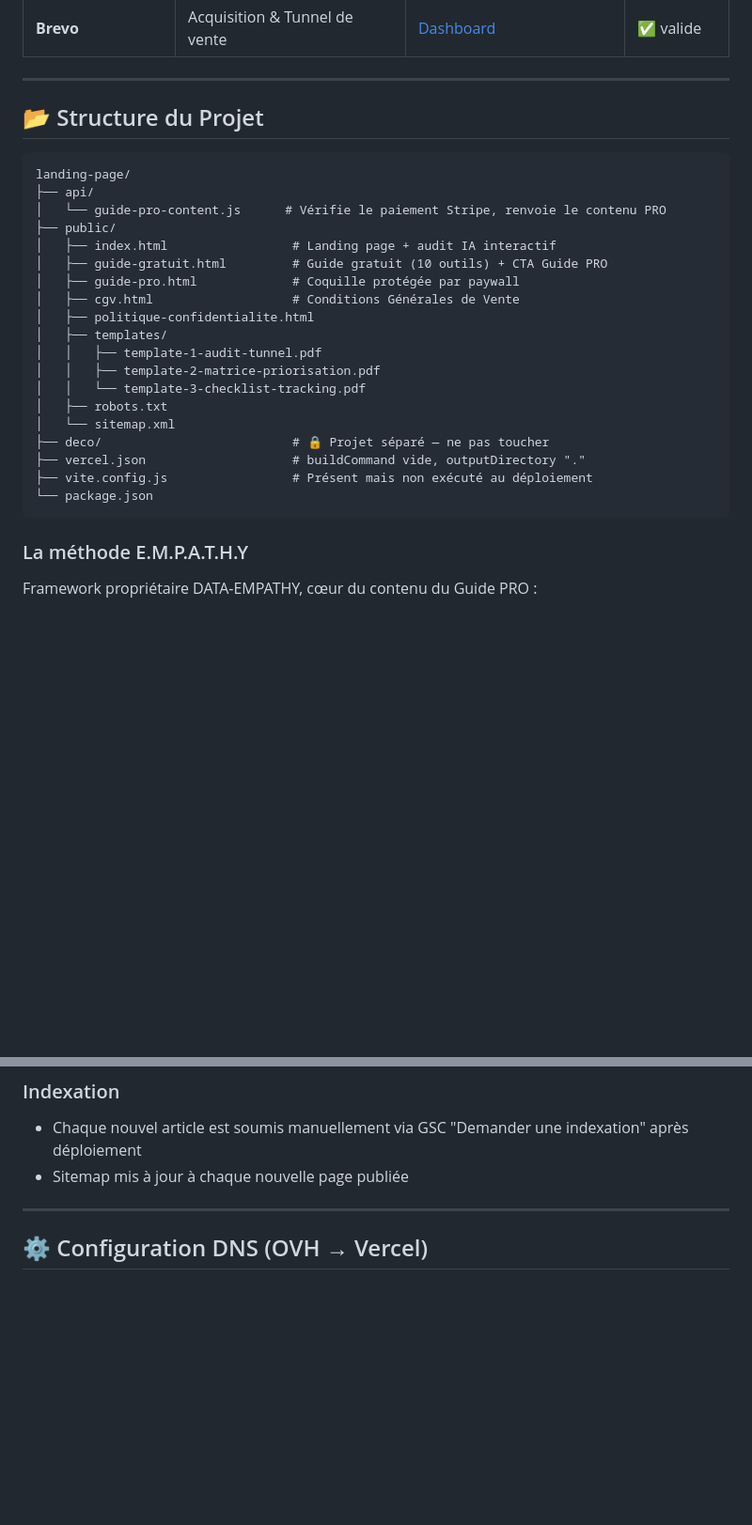
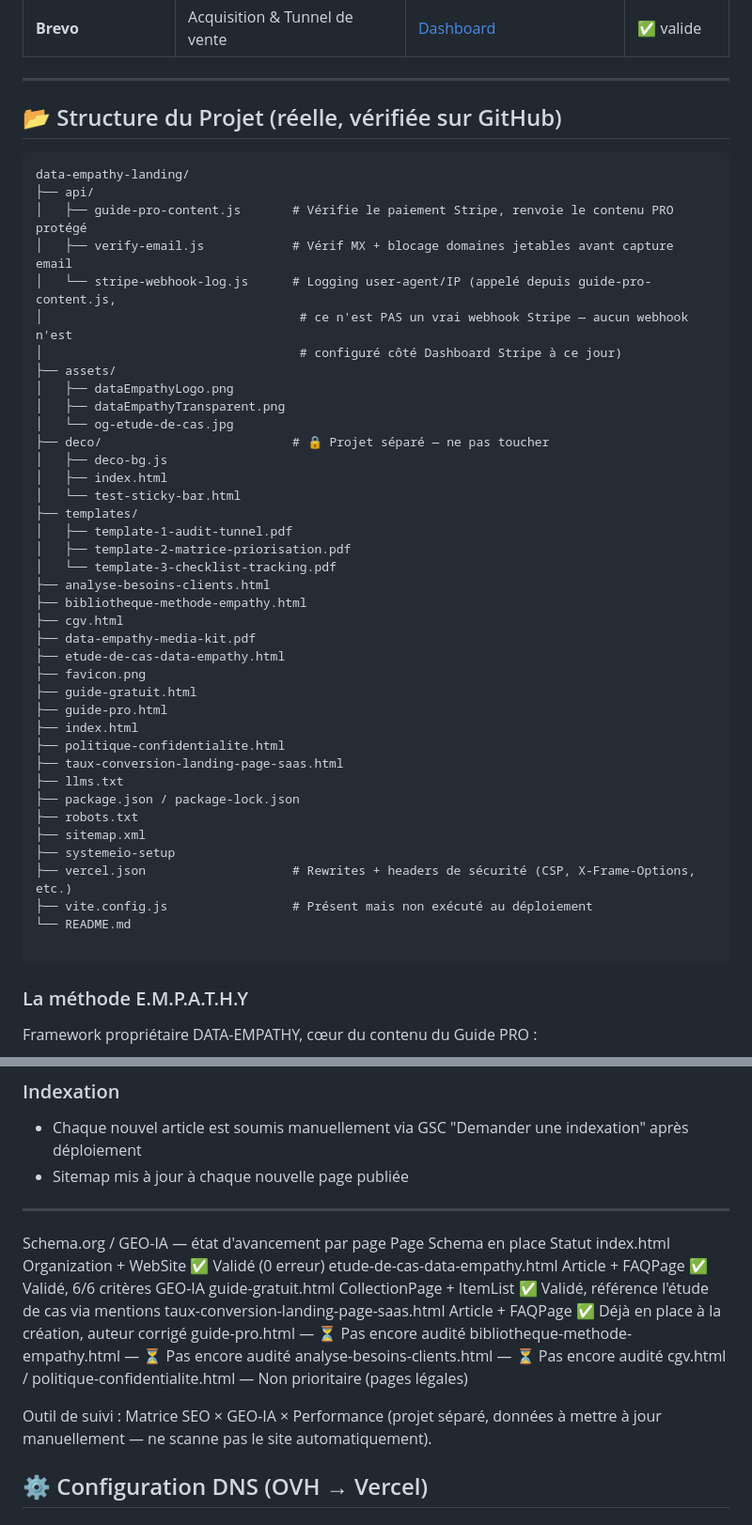
Before and after one commit to cubalibre59/data-empathy-landing, a Markdown page: README.md, 2 parts joined by grey strips. Shown at 94% size. Drawn GitHub-style; blank space fills up the shorter version.

Commit message:
Revise project structure in README
Updated project structure section with verified paths and added new files.

````diff
--- a/README.md
+++ b/README.md
@@ -94,28 +94,48 @@ Visiteur → index.html (landing + audit IA interactif)
 
 ---
 
-## 📂 Structure du Projet
+## 📂 Structure du Projet (réelle, vérifiée sur GitHub)
 
 ```
-landing-page/
+data-empathy-landing/
 ├── api/
-│   └── guide-pro-content.js      # Vérifie le paiement Stripe, renvoie le contenu PRO
-├── public/
-│   ├── index.html                 # Landing page + audit IA interactif
-│   ├── guide-gratuit.html         # Guide gratuit (10 outils) + CTA Guide PRO
-│   ├── guide-pro.html             # Coquille protégée par paywall
-│   ├── cgv.html                   # Conditions Générales de Vente
-│   ├── politique-confidentialite.html
-│   ├── templates/
-│   │   ├── template-1-audit-tunnel.pdf
-│   │   ├── template-2-matrice-priorisation.pdf
-│   │   └── template-3-checklist-tracking.pdf
-│   ├── robots.txt
-│   └── sitemap.xml
+│   ├── guide-pro-content.js       # Vérifie le paiement Stripe, renvoie le contenu PRO protégé
+│   ├── verify-email.js            # Vérif MX + blocage domaines jetables avant capture email
+│   └── stripe-webhook-log.js      # Logging user-agent/IP (appelé depuis guide-pro-content.js,
+│                                   # ce n'est PAS un vrai webhook Stripe — aucun webhook n'est
+│                                   # configuré côté Dashboard Stripe à ce jour)
+├── assets/
+│   ├── dataEmpathyLogo.png
+│   ├── dataEmpathyTransparent.png
+│   └── og-etude-de-cas.jpg
 ├── deco/                          # 🔒 Projet séparé — ne pas toucher
-├── vercel.json                    # buildCommand vide, outputDirectory "."
+│   ├── deco-bg.js
+│   ├── index.html
+│   └── test-sticky-bar.html
+├── templates/
+│   ├── template-1-audit-tunnel.pdf
+│   ├── template-2-matrice-priorisation.pdf
+│   └── template-3-checklist-tracking.pdf
+├── analyse-besoins-clients.html
+├── bibliotheque-methode-empathy.html
+├── cgv.html
+├── data-empathy-media-kit.pdf
+├── etude-de-cas-data-empathy.html
+├── favicon.png
+├── guide-gratuit.html
+├── guide-pro.html
+├── index.html
+├── politique-confidentialite.html
+├── taux-conversion-landing-page-saas.html
+├── llms.txt
+├── package.json / package-lock.json
+├── robots.txt
+├── sitemap.xml
+├── systemeio-setup
+├── vercel.json                    # Rewrites + headers de sécurité (CSP, X-Frame-Options, etc.)
 ├── vite.config.js                 # Présent mais non exécuté au déploiement
-└── package.json
+└── README.md
+
 ```
 ### La méthode E.M.P.A.T.H.Y
 
@@ -201,6 +221,18 @@ Chaque article inclut : meta title/description optimisés, JSON-LD Article, cano
 - Sitemap mis à jour à chaque nouvelle page publiée
 
 ---
+Schema.org / GEO-IA — état d'avancement par page
+Page	Schema en place	Statut
+index.html	Organization + WebSite	✅ Validé (0 erreur)
+etude-de-cas-data-empathy.html	Article + FAQPage	✅ Validé, 6/6 critères GEO-IA
+guide-gratuit.html	CollectionPage + ItemList	✅ Validé, référence l'étude de cas via mentions
+taux-conversion-landing-page-saas.html	Article + FAQPage	✅ Déjà en place à la création, auteur corrigé
+guide-pro.html	—	⏳ Pas encore audité
+bibliotheque-methode-empathy.html	—	⏳ Pas encore audité
+analyse-besoins-clients.html	—	⏳ Pas encore audité
+cgv.html / politique-confidentialite.html	—	Non prioritaire (pages légales)
+
+Outil de suivi : Matrice SEO × GEO-IA × Performance (projet séparé, données à mettre à jour manuellement — ne scanne pas le site automatiquement).
 
 ## ⚙️ Configuration DNS (OVH → Vercel)
 
````
